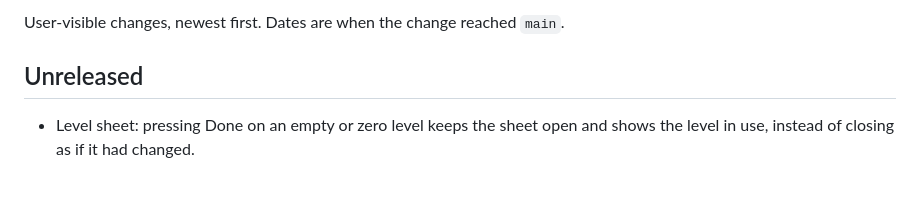
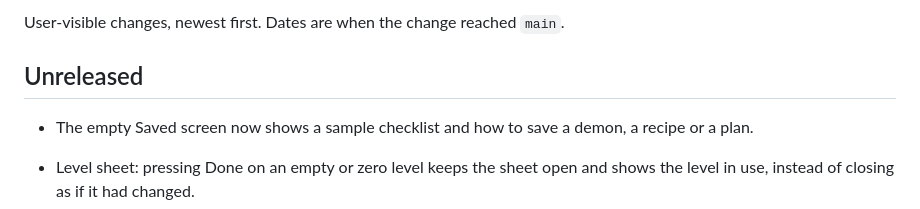
Before and after one commit to ctorres345/Demonica, a Markdown page: CHANGELOG.md, the part around the change. Rendered like a GitHub page; blank space fills up the shorter version.

Commit message:
DEM-67: Add the Saved empty state to the changelog
Co-Authored-By: Claude Opus 5.5 <noreply@anthropic.com>

```diff
--- a/CHANGELOG.md
+++ b/CHANGELOG.md
@@ -3,6 +3,8 @@
 User-visible changes, newest first. Dates are when the change reached `main`.
 
 ## Unreleased
+
+- The empty Saved screen now shows a sample checklist and how to save a demon, a recipe or a plan.
 
 - Level sheet: pressing Done on an empty or zero level keeps the sheet open and shows the level in use, instead of closing as if it had changed.
 - Tutorial: a screenshot that can't load, such as offline on the web, now shows a short description instead of an empty box.
```
